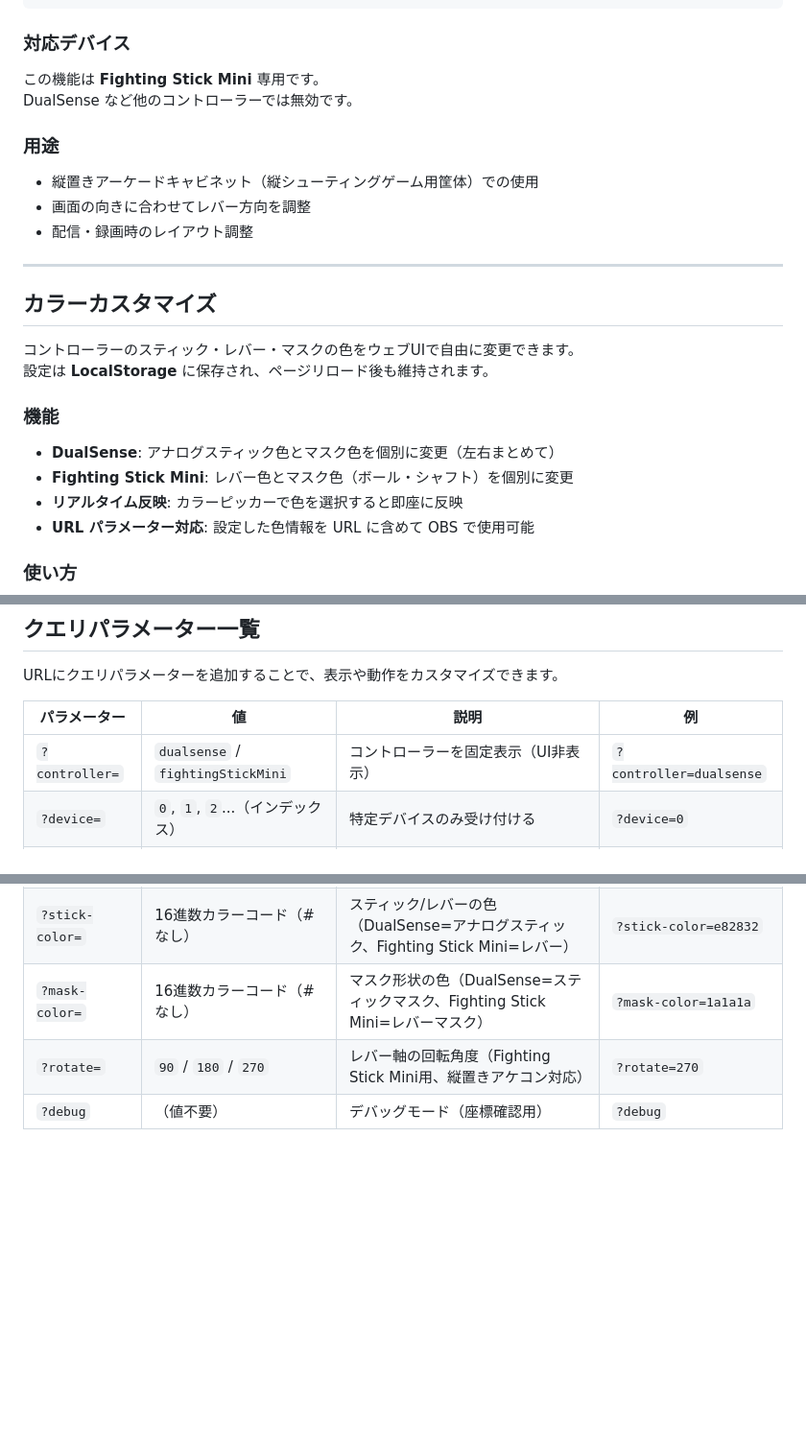
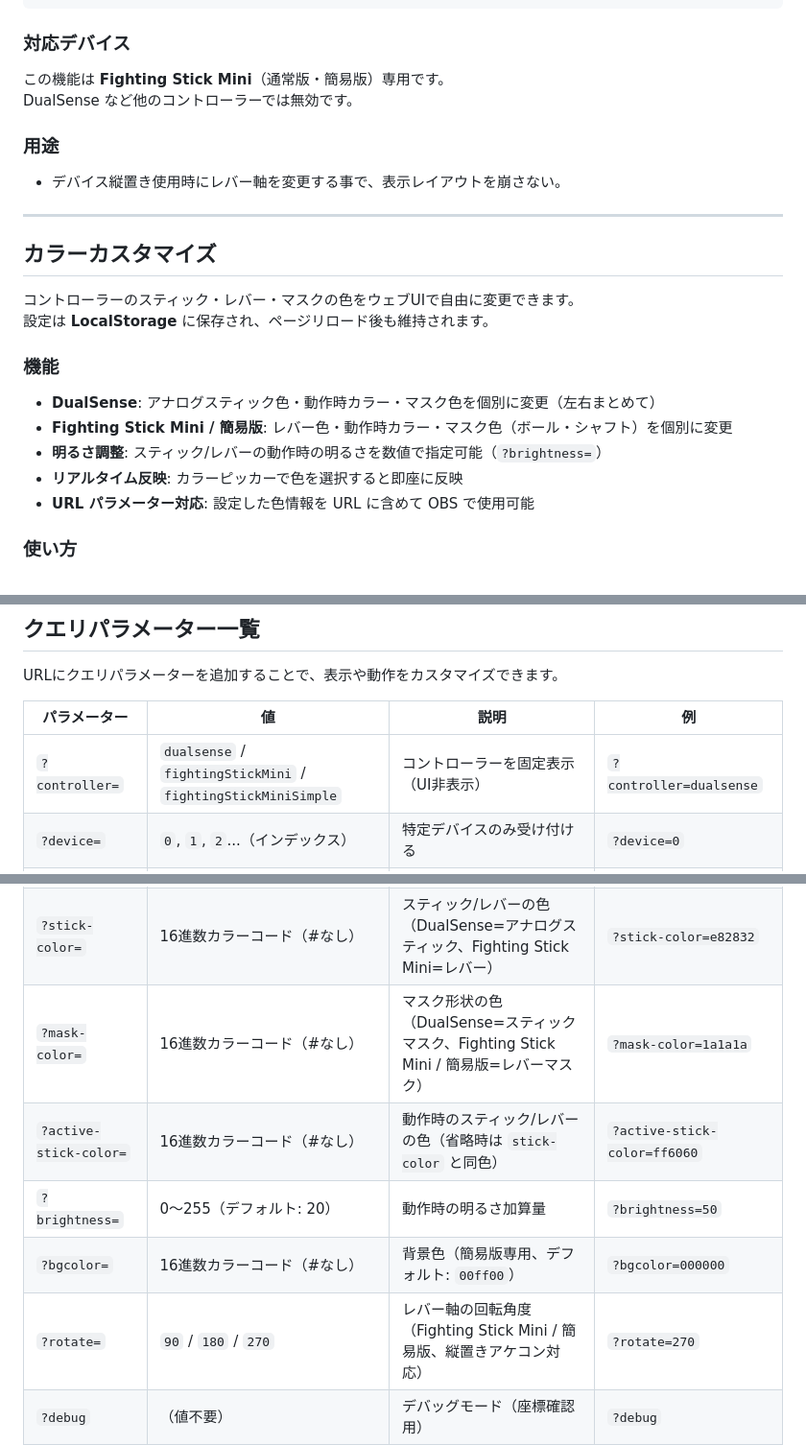
Before and after one commit to tetchan-lab/controller-viewer, a Markdown page: README.md, 3 parts joined by grey strips. Shown at 96% size. Drawn GitHub-style; blank space fills up the shorter version.

```diff
--- a/README.md
+++ b/README.md
@@ -378,14 +384,12 @@ https://tetchan-lab.github.io/controller-viewer/?controller=fightingStickMini&ro
 
 ### 対応デバイス
 
-この機能は **Fighting Stick Mini** 専用です。
+この機能は **Fighting Stick Mini**（通常版・簡易版）専用です。
 DualSense など他のコントローラーでは無効です。
 
 ### 用途
 
-- 縦置きアーケードキャビネット（縦シューティングゲーム用筐体）での使用
-- 画面の向きに合わせてレバー方向を調整
-- 配信・録画時のレイアウト調整
+- デバイス縦置き使用時にレバー軸を変更する事で、表示レイアウトを崩さない。
 
 ---
 
@@ -396,8 +400,9 @@ DualSense など他のコントローラーでは無効です。
 
 ### 機能
 
-- **DualSense**: アナログスティック色とマスク色を個別に変更（左右まとめて）
-- **Fighting Stick Mini**: レバー色とマスク色（ボール・シャフト）を個別に変更
+- **DualSense**: アナログスティック色・動作時カラー・マスク色を個別に変更（左右まとめて）
+- **Fighting Stick Mini / 簡易版**: レバー色・動作時カラー・マスク色（ボール・シャフト）を個別に変更
+- **明るさ調整**: スティック/レバーの動作時の明るさを数値で指定可能（`?brightness=`）
 - **リアルタイム反映**: カラーピッカーで色を選択すると即座に反映
 - **URL パラメーター対応**: 設定した色情報を URL に含めて OBS で使用可能
 
@@ -531,7 +587,7 @@ URLにクエリパラメーターを追加することで、表示や動作を
 
 | パラメーター | 値 | 説明 | 例 |
 |---|---|---|---|
-| `?controller=` | `dualsense` / `fightingStickMini` | コントローラーを固定表示（UI非表示） | `?controller=dualsense` |
+| `?controller=` | `dualsense` / `fightingStickMini` / `fightingStickMiniSimple` | コントローラーを固定表示（UI非表示） | `?controller=dualsense` |
 | `?device=` | `0`, `1`, `2`...（インデックス） | 特定デバイスのみ受け付ける | `?device=0` |
 | | `dualsense`, `xbox` など（部分一致） | デバイス名で指定 | `?device=dualsense` |
 | | `054c:0ce6`（ベンダー:プロダクトID） | USB識別子で指定（最も確実） | `?device=054c:0ce6` |
@@ -539,8 +595,11 @@ URLにクエリパラメーターを追加することで、表示や動作を
 | `?sound=` | `on` / `off` | サウンド再生の有効/無効（OBS用） | `?sound=off` |
 | `?soundset=` | `auto` / `dual` / `fighting` | サウンドセットの選択（auto=自動判定） | `?soundset=dual` |
 | `?stick-color=` | 16進数カラーコード（#なし） | スティック/レバーの色（DualSense=アナログスティック、Fighting Stick Mini=レバー） | `?stick-color=e82832` |
-| `?mask-color=` | 16進数カラーコード（#なし） | マスク形状の色（DualSense=スティックマスク、Fighting Stick Mini=レバーマスク） | `?mask-color=1a1a1a` |
-| `?rotate=` | `90` / `180` / `270` | レバー軸の回転角度（Fighting Stick Mini用、縦置きアケコン対応） | `?rotate=270` |
+| `?mask-color=` | 16進数カラーコード（#なし） | マスク形状の色（DualSense=スティックマスク、Fighting Stick Mini / 簡易版=レバーマスク） | `?mask-color=1a1a1a` |
+| `?active-stick-color=` | 16進数カラーコード（#なし） | 動作時のスティック/レバーの色（省略時は `stick-color` と同色） | `?active-stick-color=ff6060` |
+| `?brightness=` | 0〜255（デフォルト: 20） | 動作時の明るさ加算量 | `?brightness=50` |
+| `?bgcolor=` | 16進数カラーコード（#なし） | 背景色（簡易版専用、デフォルト: `00ff00`） | `?bgcolor=000000` |
+| `?rotate=` | `90` / `180` / `270` | レバー軸の回転角度（Fighting Stick Mini / 簡易版、縦置きアケコン対応） | `?rotate=270` |
 | `?debug` | （値不要） | デバッグモード（座標確認用） | `?debug` |
 
 ### 使用例
```
Also changed, not shown: other parts of README.md (+64 -4 lines).
